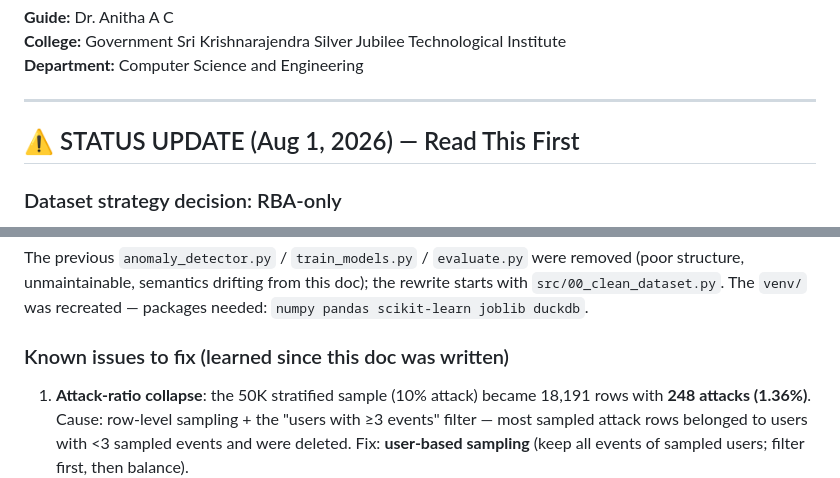
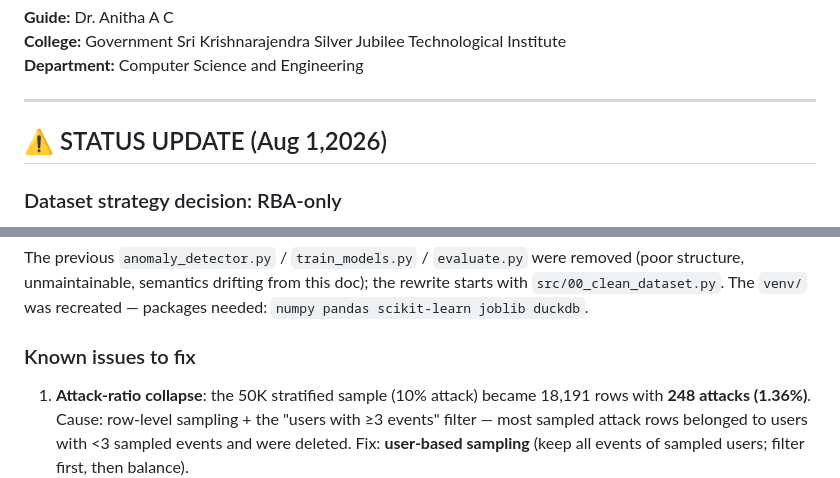
Before and after one commit to urvashiritu/MAJOR-PAIN-ATE-, a Markdown page: COMPLETE_PROJECT_REFERENCE.md, 2 parts joined by grey strips. GitHub-like rendering.

Commit message:
Revise status update and known issues in documentation
Updated status update section and fixed formatting issues. Removed outdated references and clarified known issues to address.

```diff
--- a/COMPLETE_PROJECT_REFERENCE.md
+++ b/COMPLETE_PROJECT_REFERENCE.md
@@ -14,7 +14,7 @@
 
 ---
 
-## ⚠️ STATUS UPDATE (Aug 1, 2026) — Read This First
+## ⚠️ STATUS UPDATE (Aug 1,2026)
 
 ### Dataset strategy decision: RBA-only
 
@@ -44,7 +44,7 @@ The full-dataset quality audit (Aug 2, 2026) is in `dataset_scan_report.md` —
 
 The previous `anomaly_detector.py` / `train_models.py` / `evaluate.py` were removed (poor structure, unmaintainable, semantics drifting from this doc); the rewrite starts with `src/00_clean_dataset.py`. The `venv/` was recreated — packages needed: `numpy pandas scikit-learn joblib duckdb`.
 
-### Known issues to fix (learned since this doc was written)
+### Known issues to fix
 
 1. **Attack-ratio collapse**: the 50K stratified sample (10% attack) became 18,191 rows with **248 attacks (1.36%)**. Cause: row-level sampling + the "users with ≥3 events" filter — most sampled attack rows belonged to users with <3 sampled events and were deleted. Fix: **user-based sampling** (keep all events of sampled users; filter first, then balance).
 2. **Metrics in this document are NOT measured**: the 94.2% accuracy / 91.7% precision / 88.3% recall claims are not reproducible by any code that existed. The actual evaluation output was: at thr=30 → precision 0.0087, recall 0.0200, F1 0.0121; best F1 0.0185 at thr=35. Must be re-measured honestly after retraining.
```
